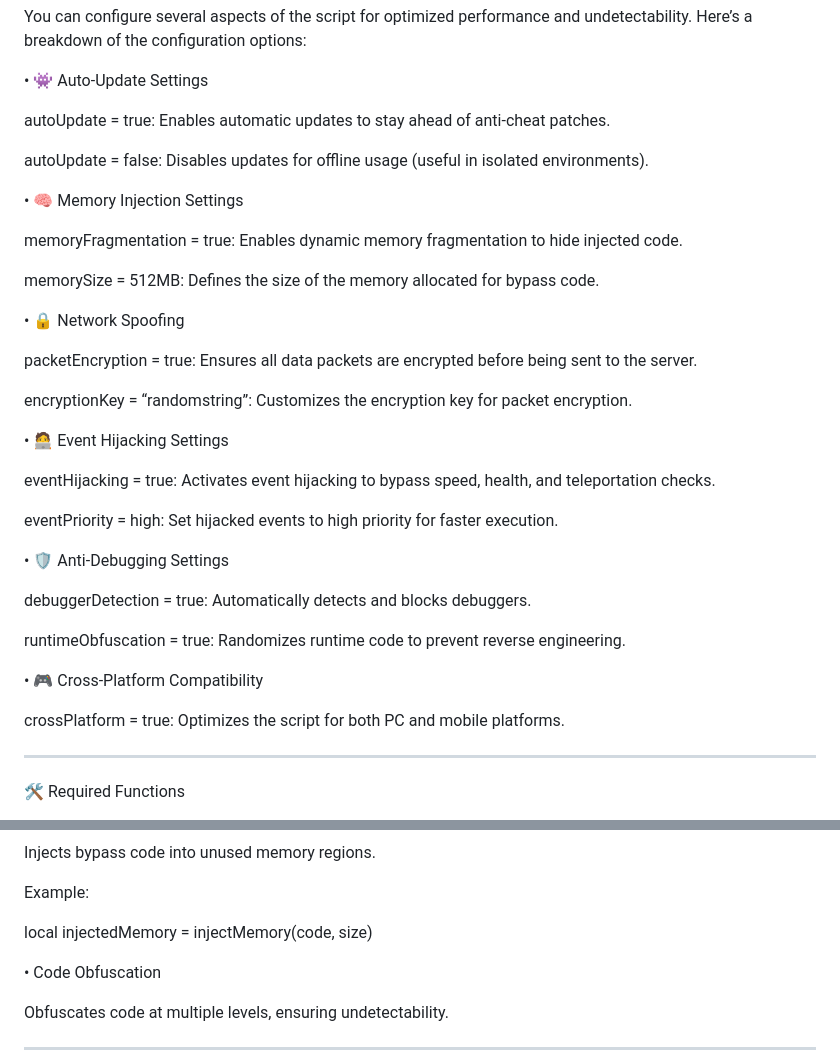
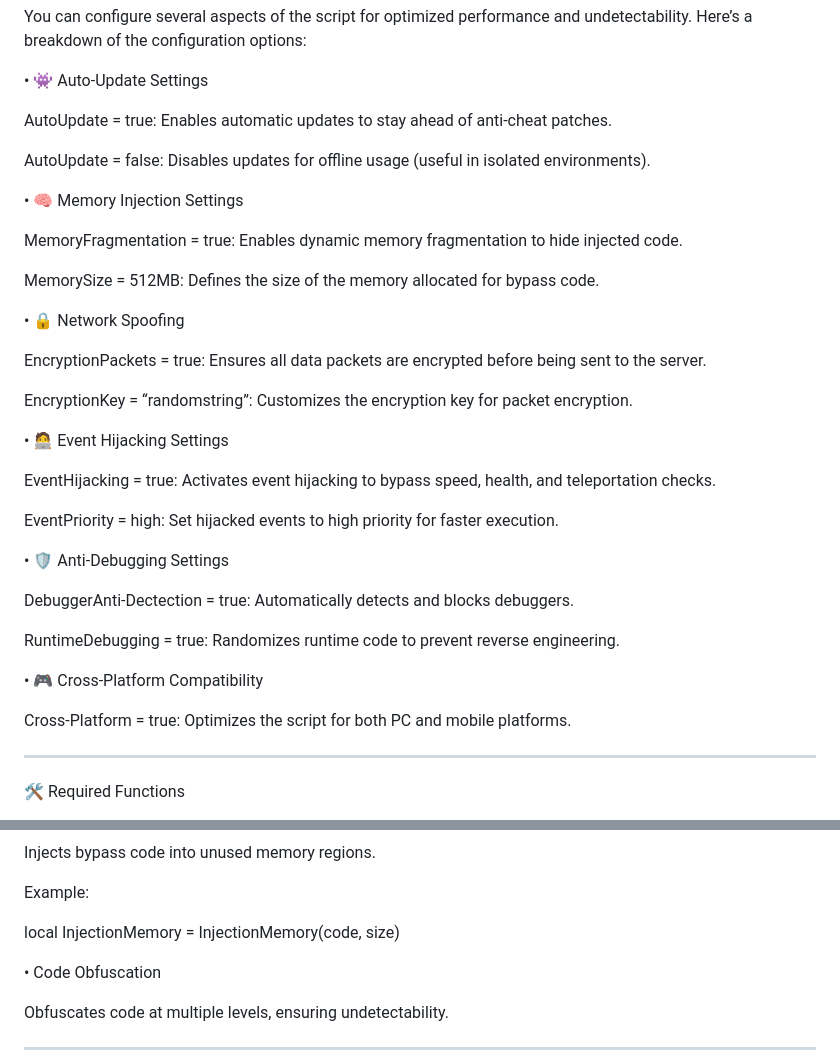
Before and after one commit to LorisHost/API.WARE-NEXT-GENERATION, a Markdown page: README.md, 2 parts joined by grey strips. Rendered like a GitHub page.

```diff
--- a/README.md
+++ b/README.md
@@ -171,42 +171,42 @@ You can configure several aspects of the script for optimized performance and un
 
 • 👾 Auto-Update Settings
 
-autoUpdate = true: Enables automatic updates to stay ahead of anti-cheat patches.
+AutoUpdate = true: Enables automatic updates to stay ahead of anti-cheat patches.
 
-autoUpdate = false: Disables updates for offline usage (useful in isolated environments).
+AutoUpdate = false: Disables updates for offline usage (useful in isolated environments).
 
 
 • 🧠 Memory Injection Settings
 
-memoryFragmentation = true: Enables dynamic memory fragmentation to hide injected code.
+MemoryFragmentation = true: Enables dynamic memory fragmentation to hide injected code.
 
-memorySize = 512MB: Defines the size of the memory allocated for bypass code.
+MemorySize = 512MB: Defines the size of the memory allocated for bypass code.
 
 
 • 🔒 Network Spoofing
 
-packetEncryption = true: Ensures all data packets are encrypted before being sent to the server.
+EncryptionPackets = true: Ensures all data packets are encrypted before being sent to the server.
 
-encryptionKey = “randomstring”: Customizes the encryption key for packet encryption.
+EncryptionKey = “randomstring”: Customizes the encryption key for packet encryption.
 
 
 • 🧑‍💻 Event Hijacking Settings
 
-eventHijacking = true: Activates event hijacking to bypass speed, health, and teleportation checks.
+EventHijacking = true: Activates event hijacking to bypass speed, health, and teleportation checks.
 
-eventPriority = high: Set hijacked events to high priority for faster execution.
+EventPriority = high: Set hijacked events to high priority for faster execution.
 
 
 • 🛡️ Anti-Debugging Settings
 
-debuggerDetection = true: Automatically detects and blocks debuggers.
+DebuggerAnti-Dectection = true: Automatically detects and blocks debuggers.
 
-runtimeObfuscation = true: Randomizes runtime code to prevent reverse engineering.
+RuntimeDebugging = true: Randomizes runtime code to prevent reverse engineering.
 
 
 • 🎮 Cross-Platform Compatibility
 
-crossPlatform = true: Optimizes the script for both PC and mobile platforms.
+Cross-Platform = true: Optimizes the script for both PC and mobile platforms.
 
 
 
@@ -258,7 +258,7 @@ Injects bypass code into unused memory regions.
 
 Example:
 
-local injectedMemory = injectMemory(code, size)
+local InjectionMemory = InjectionMemory(code, size)
 
 
 • Code Obfuscation
```
